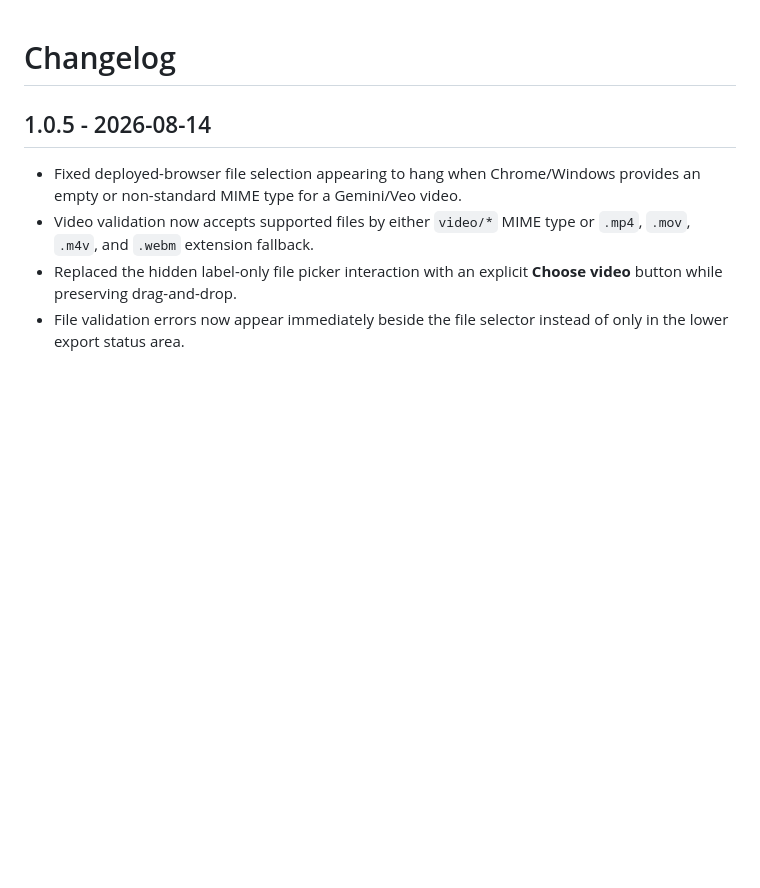
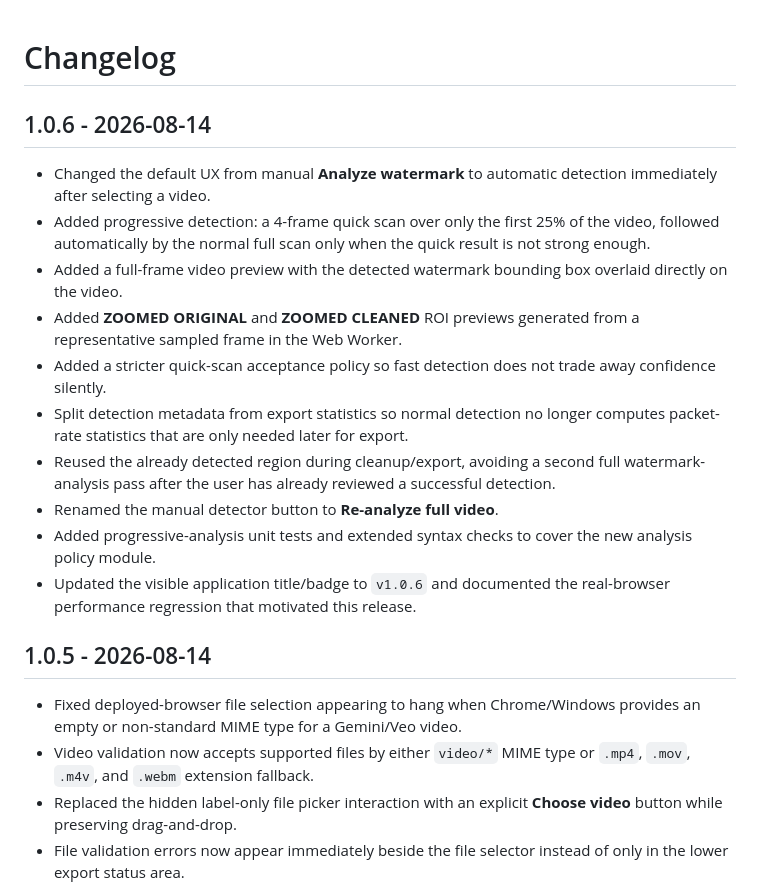
Before and after one commit to dhvu1990/gemini-video-watermark-cleaner, a Markdown page: CHANGELOG.md, the part around the change. Rendered like a GitHub page; blank space fills up the shorter version.

Commit message:
docs: record v1.0.6 auto-detect changes

```diff
--- a/CHANGELOG.md
+++ b/CHANGELOG.md
@@ -1,4 +1,17 @@
 # Changelog
+
+## 1.0.6 - 2026-08-14
+
+- Changed the default UX from manual **Analyze watermark** to automatic detection immediately after selecting a video.
+- Added progressive detection: a 4-frame quick scan over only the first 25% of the video, followed automatically by the normal full scan only when the quick result is not strong enough.
+- Added a full-frame video preview with the detected watermark bounding box overlaid directly on the video.
+- Added **ZOOMED ORIGINAL** and **ZOOMED CLEANED** ROI previews generated from a representative sampled frame in the Web Worker.
+- Added a stricter quick-scan acceptance policy so fast detection does not trade away confidence silently.
+- Split detection metadata from export statistics so normal detection no longer computes packet-rate statistics that are only needed later for export.
+- Reused the already detected region during cleanup/export, avoiding a second full watermark-analysis pass after the user has already reviewed a successful detection.
+- Renamed the manual detector button to **Re-analyze full video**.
+- Added progressive-analysis unit tests and extended syntax checks to cover the new analysis policy module.
+- Updated the visible application title/badge to `v1.0.6` and documented the real-browser performance regression that motivated this release.
 
 ## 1.0.5 - 2026-08-14
 
```
